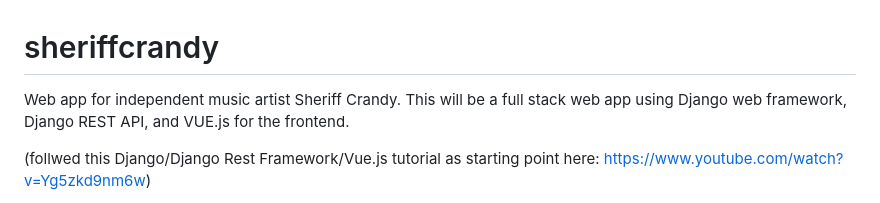
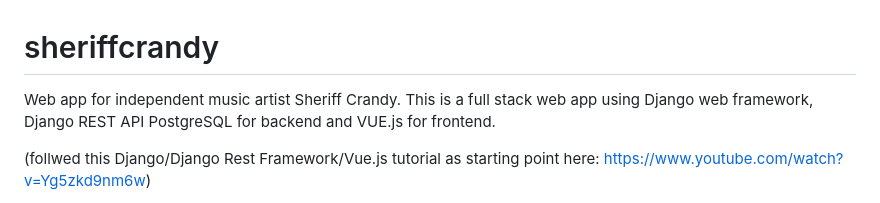
Before and after one commit to Crandy9/sheriffcrandy, a Markdown page: README.md, the part around the change. Drawn GitHub-style.

```diff
--- a/README.md
+++ b/README.md
@@ -1,5 +1,5 @@
 # sheriffcrandy
-Web app for independent music artist Sheriff Crandy. This will be a full stack web app using Django web framework, Django REST API, and VUE.js for the frontend.
+Web app for independent music artist Sheriff Crandy. This is a full stack web app using Django web framework, Django REST API PostgreSQL for backend and VUE.js for frontend.
 
 (follwed this Django/Django Rest Framework/Vue.js tutorial as starting point here: https://www.youtube.com/watch?v=Yg5zkd9nm6w)
 
```
